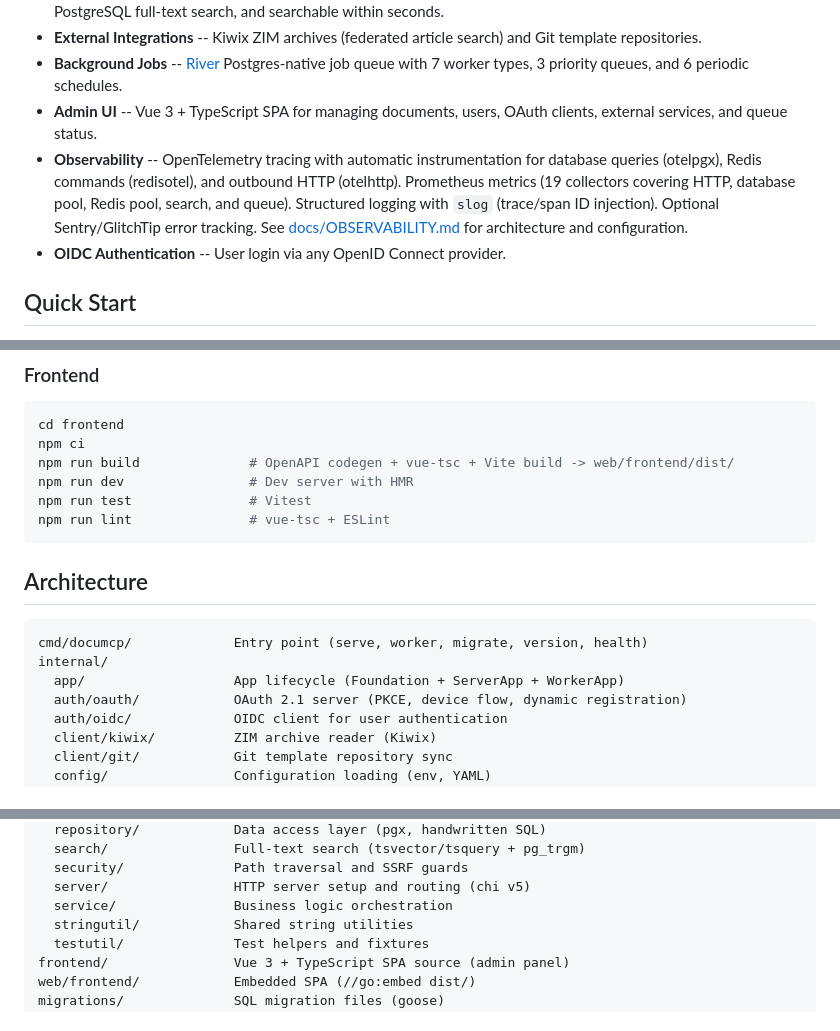
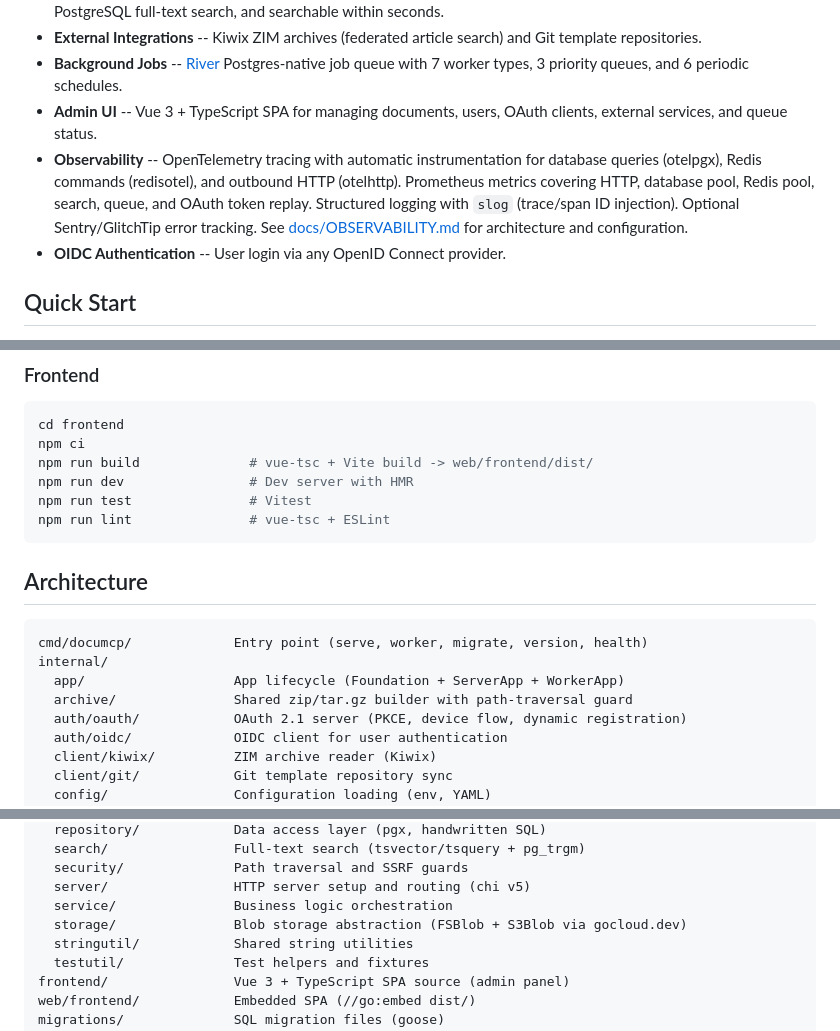
Before and after one commit to c-premus/documcp, a Markdown page: README.md, 3 parts joined by grey strips. Drawn GitHub-style.

Commit message:
docs(readme): fix three stale claims
- Drop "19 collectors" count (was already wrong before e6c1147;
  actual count drifted over time). Also add OAuth token replay to
  the metric-category list — new in v0.21.0.
- Remove "OpenAPI codegen" from the npm run build description;
  the codegen pipeline was deleted in d97e159 (frontend audit).
- Add internal/archive and internal/storage to the architecture
  tree; both existed since v0.16.0 but were never listed.

Co-Authored-By: Claude Opus 4.6 (1M context) <noreply@anthropic.com>

````diff
--- a/README.md
+++ b/README.md
@@ -18,7 +18,7 @@ DocuMCP gives AI agents structured access to your documentation via MCP tools an
 - **External Integrations** -- Kiwix ZIM archives (federated article search) and Git template repositories.
 - **Background Jobs** -- [River](https://riverqueue.com/) Postgres-native job queue with 7 worker types, 3 priority queues, and 6 periodic schedules.
 - **Admin UI** -- Vue 3 + TypeScript SPA for managing documents, users, OAuth clients, external services, and queue status.
-- **Observability** -- OpenTelemetry tracing with automatic instrumentation for database queries (otelpgx), Redis commands (redisotel), and outbound HTTP (otelhttp). Prometheus metrics (19 collectors covering HTTP, database pool, Redis pool, search, and queue). Structured logging with `slog` (trace/span ID injection). Optional Sentry/GlitchTip error tracking. See [docs/OBSERVABILITY.md](docs/OBSERVABILITY.md) for architecture and configuration.
+- **Observability** -- OpenTelemetry tracing with automatic instrumentation for database queries (otelpgx), Redis commands (redisotel), and outbound HTTP (otelhttp). Prometheus metrics covering HTTP, database pool, Redis pool, search, queue, and OAuth token replay. Structured logging with `slog` (trace/span ID injection). Optional Sentry/GlitchTip error tracking. See [docs/OBSERVABILITY.md](docs/OBSERVABILITY.md) for architecture and configuration.
 - **OIDC Authentication** -- User login via any OpenID Connect provider.
 
 ## Quick Start
@@ -109,7 +109,7 @@ golangci-lint run                    # Lint (v2.11.4)
 ```bash
 cd frontend
 npm ci
-npm run build              # OpenAPI codegen + vue-tsc + Vite build -> web/frontend/dist/
+npm run build              # vue-tsc + Vite build -> web/frontend/dist/
 npm run dev                # Dev server with HMR
 npm run test               # Vitest
 npm run lint               # vue-tsc + ESLint
@@ -121,6 +121,7 @@ npm run lint               # vue-tsc + ESLint
 cmd/documcp/             Entry point (serve, worker, migrate, version, health)
 internal/
   app/                   App lifecycle (Foundation + ServerApp + WorkerApp)
+  archive/               Shared zip/tar.gz builder with path-traversal guard
   auth/oauth/            OAuth 2.1 server (PKCE, device flow, dynamic registration)
   auth/oidc/             OIDC client for user authentication
   client/kiwix/          ZIM archive reader (Kiwix)
@@ -142,6 +143,7 @@ internal/
   security/              Path traversal and SSRF guards
   server/                HTTP server setup and routing (chi v5)
   service/               Business logic orchestration
+  storage/               Blob storage abstraction (FSBlob + S3Blob via gocloud.dev)
   stringutil/            Shared string utilities
   testutil/              Test helpers and fixtures
 frontend/                Vue 3 + TypeScript SPA source (admin panel)
````
